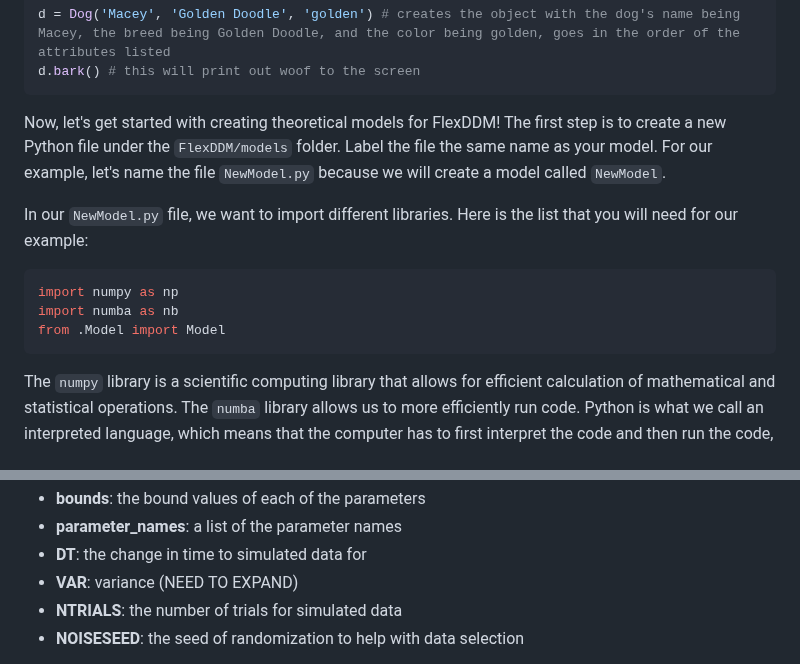
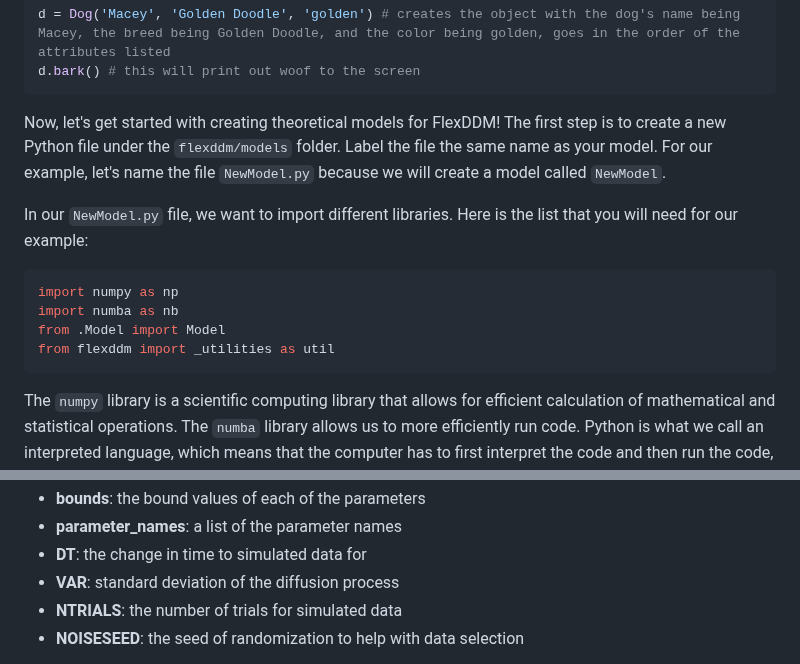
Before and after one commit to joyfan00/FlexDDM, a Markdown page: README.md, 2 parts joined by grey strips. Drawn GitHub-style.

````diff
--- a/README.md
+++ b/README.md
@@ -228,14 +228,14 @@ d = Dog('Macey', 'Golden Doodle', 'golden') # creates the object with the dog's
 d.bark() # this will print out woof to the screen
 ```
 
-Now, let's get started with creating theoretical models for FlexDDM! The first step is to create a new Python file under the `FlexDDM/models` folder. Label the file the same name as your model. For our example, let's name the file `NewModel.py` because we will create a model called `NewModel`.
+Now, let's get started with creating theoretical models for FlexDDM! The first step is to create a new Python file under the `flexddm/models` folder. Label the file the same name as your model. For our example, let's name the file `NewModel.py` because we will create a model called `NewModel`.
 
 In our `NewModel.py` file, we want to import different libraries. Here is the list that you will need for our example:
-
 ```py
 import numpy as np
 import numba as nb
 from .Model import Model
+from flexddm import _utilities as util
 ```
 
 The `numpy` library is a scientific computing library that allows for efficient calculation of mathematical and statistical operations. The `numba` library allows us to more efficiently run code. Python is what we call an interpreted language, which means that the computer has to first interpret the code and then run the code, which can be a tedious process. However, there are what are called compiled languages, which the computer can run directly, which makes the code run faster. `numba` allows the Python code to be converted from an interpreted language to a compiled language. Anytime you also see the `import _____ as __`, when utilize the library's function in your code, make sure to use the abbreviated version for ease of use (i.e. use np for numpy and nb for numba). The line `from .Model import Model` imports the base Model class that we will talk about in the next paragraph.
@@ -251,7 +251,7 @@ Afterwards, we define global variables, which are places to store information th
 * **bounds**: the bound values of each of the parameters
 * **parameter_names**: a list of the parameter names
 * **DT**: the change in time to simulated data for
-* **VAR**: variance (NEED TO EXPAND)
+* **VAR**: standard deviation of the diffusion process
 * **NTRIALS**: the number of trials for simulated data
 * **NOISESEED**: the seed of randomization to help with data selection
 
````
Also changed, not shown: other parts of README.md (+47 -3 lines).
